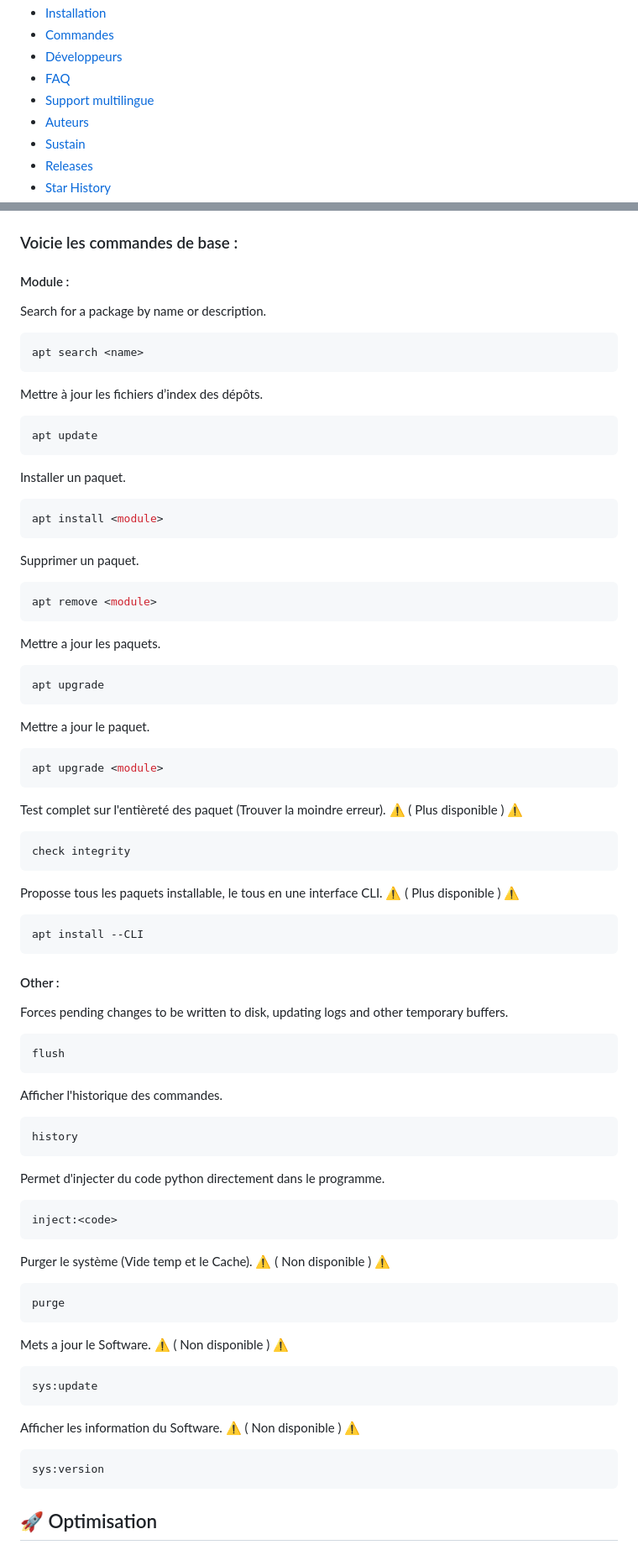
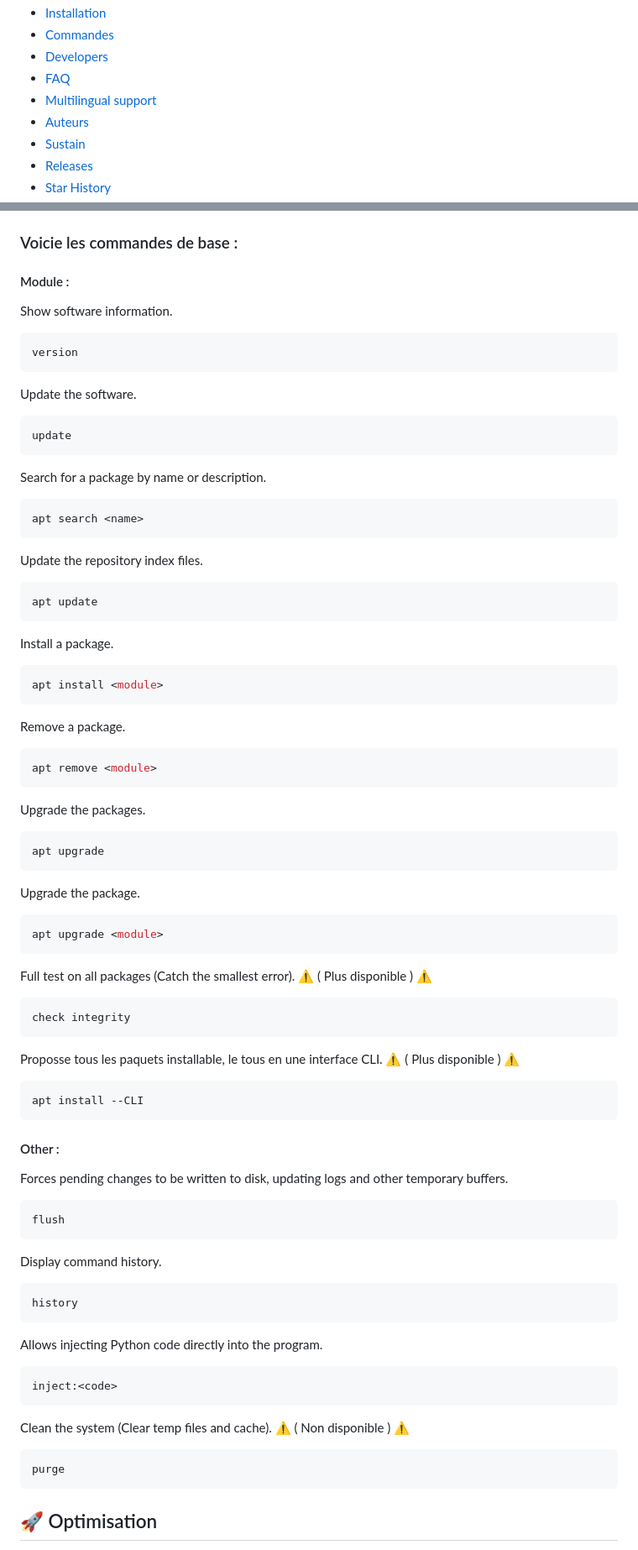
Before and after one commit to JuanForge/Winion, a Markdown page: README.md, 2 parts joined by grey strips. Shown: that part at 84% size. Rendered like a GitHub page.

````diff
--- a/README.md
+++ b/README.md
@@ -79,8 +79,8 @@ The goal is to simulate the logic and efficiency of a Unix shell, without the ov
 - [Installation](#-Recommended-Installation-release)
 - [Commandes](#%EF%B8%8F-2---commande)
-- [Développeurs](#-3---développeur)
+- [Developers](#-3---développeur)
 - [FAQ](#-4---faq)
-- [Support multilingue](#-5---support-multilingue)
+- [Multilingual support](#-5---support-multilingue)
 - [Auteurs](#auteurs)
 - [Sustain](#-Sustain-the-project)
 - [Releases](#download-releases)
@@ -209,37 +209,48 @@ help
 ### Voicie les commandes de base :
 
 ####  Module :
+
+Show software information.
+```sh
+version
+```
+
+Update the software.
+```sh
+update
+```
+
 Search for a package by name or description.
 ```sh
 apt search <name>
 ```
 
-Mettre à jour les fichiers d’index des dépôts.
+Update the repository index files.
 ```sh
 apt update
 ```
 
-Installer un paquet.
+Install a package.
 ```sh
 apt install <module>
 ```
 
-Supprimer un paquet.
+Remove a package.
 ```sh
 apt remove <module>
 ```
 
-Mettre a jour les paquets.
+Upgrade the packages.
 ```sh
 apt upgrade
 ```
 
-Mettre a jour le paquet.
+Upgrade the package.
 ```sh
 apt upgrade <module>
 ```
 
-Test complet sur l'entièreté des paquet (Trouver la moindre erreur). ⚠️ ( Plus disponible ) ⚠️
+Full test on all packages (Catch the smallest error). ⚠️ ( Plus disponible ) ⚠️
 ```sh
 check integrity
 ```
@@ -256,29 +267,19 @@ Forces pending changes to be written to disk, updating logs and other temporary
 flush
 ```
 
-Afficher l'historique des commandes.
+Display command history.
 ```sh
 history
 ```
 
-Permet d'injecter du code python directement dans le programme.
+Allows injecting Python code directly into the program.
 ```sh
 inject:<code>
 ```
 
-Purger le système (Vide temp et le Cache). ⚠️ ( Non disponible ) ⚠️
+Clean the system (Clear temp files and cache). ⚠️ ( Non disponible ) ⚠️
 ```sh
 purge
-```
-
-Mets a jour le Software. ⚠️ ( Non disponible ) ⚠️
-```sh
-sys:update
-```
-
-Afficher les information du Software. ⚠️ ( Non disponible ) ⚠️
-```sh
-sys:version
 ```
 
 ## 🚀 Optimisation
````
Also changed, not shown: other parts of README.md (+18 -18 lines).
